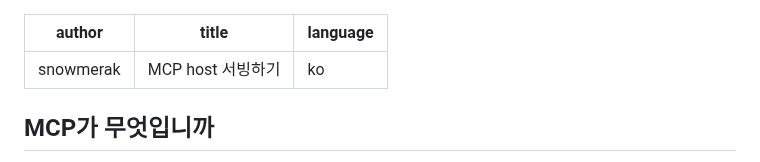
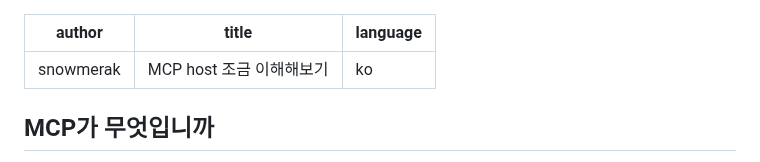
Before and after one commit to gosuda/website, a Markdown page: root/blog/mcp_with_csharp.md, the part around the change. Rendered like a GitHub page.

Commit message:
fix(blog): Update title for MCP host serving guide

```diff
--- a/root/blog/mcp_with_csharp.md
+++ b/root/blog/mcp_with_csharp.md
@@ -1,6 +1,6 @@
 ---
 author: snowmerak
-title: MCP host 서빙하기
+title: MCP host 조금 이해해보기
 language: ko
 ---
 
```
